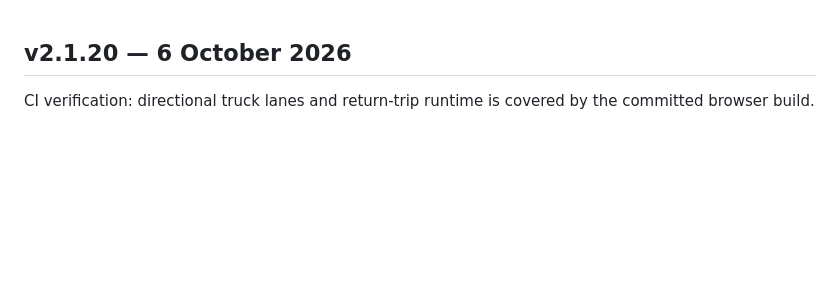
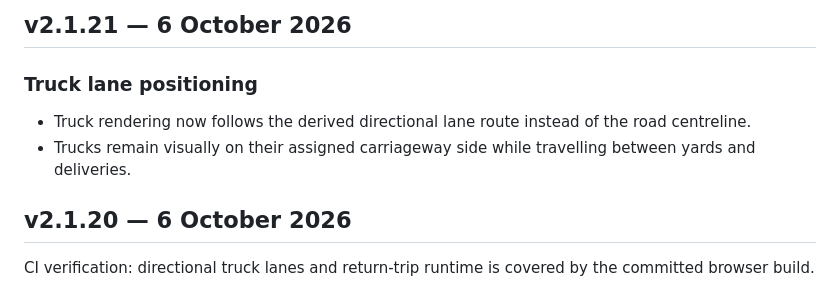
Before and after one commit to liamVSC/mini-factories, a Markdown page: CHANGELOG.md, the part around the change. Drawn GitHub-style; blank space fills up the shorter version.

Commit message:
docs: record v2.1.21 truck lane rendering

```diff
--- a/CHANGELOG.md
+++ b/CHANGELOG.md
@@ -1,3 +1,9 @@
+## v2.1.21 — 6 October 2026
+
+### Truck lane positioning
+- Truck rendering now follows the derived directional lane route instead of the road centreline.
+- Trucks remain visually on their assigned carriageway side while travelling between yards and deliveries.
+
 ## v2.1.20 — 6 October 2026
 
 CI verification: directional truck lanes and return-trip runtime is covered by the committed browser build.
```
